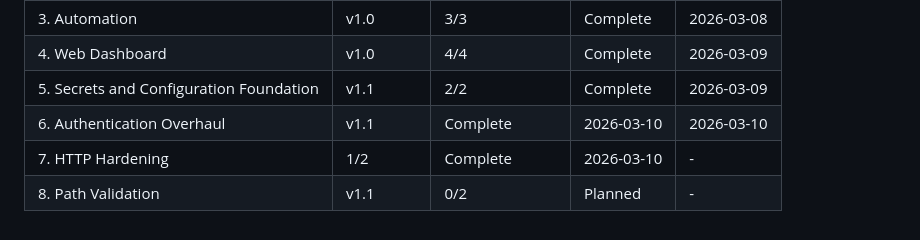
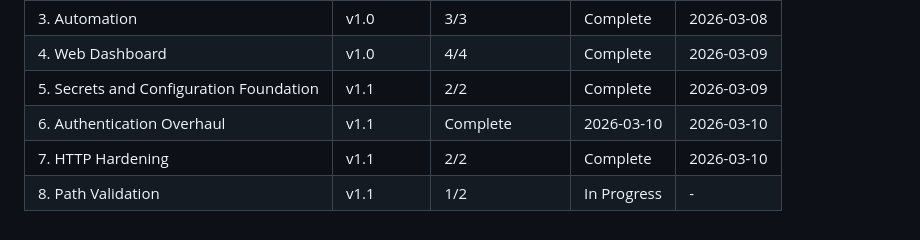
Before and after one commit to Alcidespb24/podcast-workflow, a Markdown page: .planning/ROADMAP.md, the part around one of its changes. GitHub-like rendering.

```diff
--- a/.planning/ROADMAP.md
+++ b/.planning/ROADMAP.md
@@ -100,5 +100,5 @@ Plans:
 | 4. Web Dashboard | v1.0 | 4/4 | Complete | 2026-03-09 |
 | 5. Secrets and Configuration Foundation | v1.1 | 2/2 | Complete | 2026-03-09 |
 | 6. Authentication Overhaul | v1.1 | Complete    | 2026-03-10 | 2026-03-10 |
-| 7. HTTP Hardening | 1/2 | Complete    | 2026-03-10 | - |
-| 8. Path Validation | v1.1 | 0/2 | Planned | - |
+| 7. HTTP Hardening | v1.1 | 2/2 | Complete | 2026-03-10 |
+| 8. Path Validation | v1.1 | 1/2 | In Progress | - |
```
Also changed, not shown: other parts of .planning/ROADMAP.md (+3 -3 lines), .planning/STATE.md (+22 -18 lines), 1 other file.
